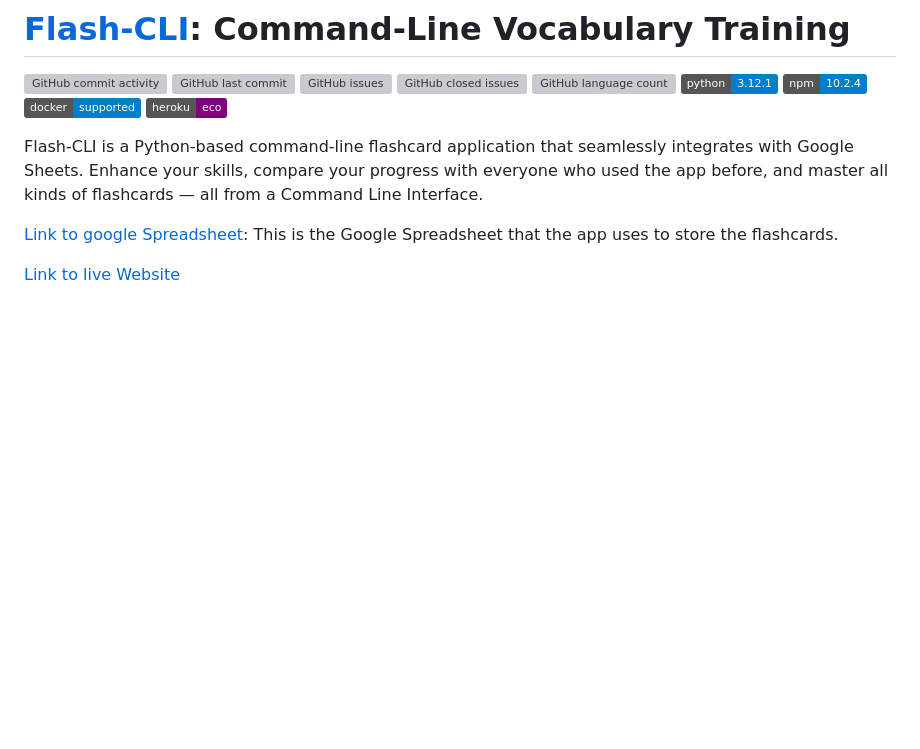
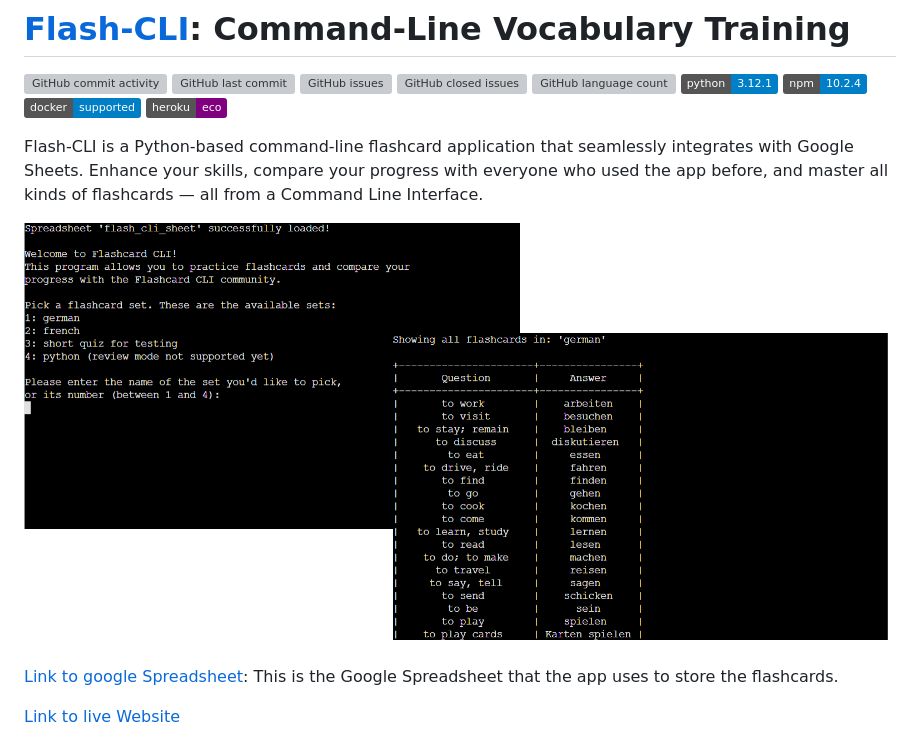
Before and after one commit to benschaf/flash-cli, a Markdown page: README.md, the part around the change. GitHub-like rendering; pictures changed too: documentation/images/title-image.png (added); badges without logos; blank space fills up the shorter version; grey boxes are pictures that could not be loaded.

Commit message:
doc: add title image to README.md closes #67

```diff
--- a/README.md
+++ b/README.md
@@ -11,6 +11,8 @@
 [![Heroku](https://img.shields.io/badge/heroku-eco-purple)](https://flash-cli-1471beedfcc0.herokuapp.com/)
 
 Flash-CLI is a Python-based command-line flashcard application that seamlessly integrates with Google Sheets. Enhance your skills, compare your progress with everyone who used the app before, and master all kinds of flashcards — all from a Command Line Interface.
+
+![title image](documentation/images/title-image.png)
 
 [Link to google Spreadsheet](https://docs.google.com/spreadsheets/d/1hGXKTWDj8vrl2kdby4OqQysjKpAUj-r4rwd_002I7Vc/edit?usp=sharing): This is the Google Spreadsheet that the app uses to store the flashcards.
 
```
